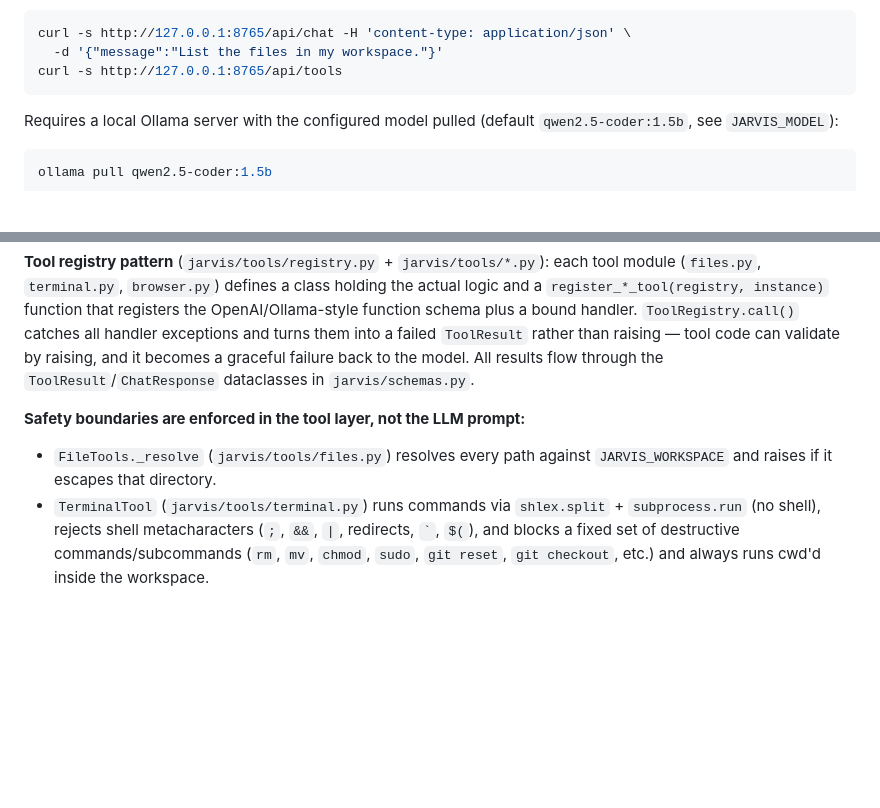
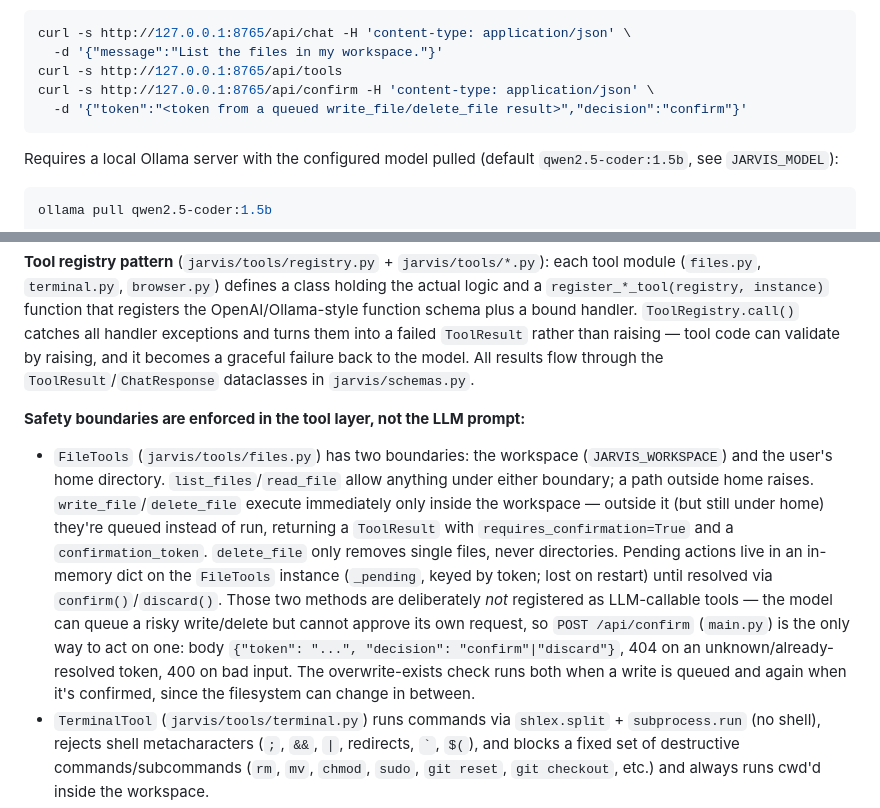
Before and after one commit to SalimAbdala27/Jarvis, a Markdown page: CLAUDE.md, 2 parts joined by grey strips. Rendered like a GitHub page; blank space fills up the shorter version.

Commit message:
docs: document widened file access and confirmation flow in CLAUDE.md
Co-Authored-By: Claude Sonnet 5 <noreply@anthropic.com>

````diff
--- a/CLAUDE.md
+++ b/CLAUDE.md
@@ -38,6 +38,8 @@ Manual API exercise:
 curl -s http://127.0.0.1:8765/api/chat -H 'content-type: application/json' \
   -d '{"message":"List the files in my workspace."}'
 curl -s http://127.0.0.1:8765/api/tools
+curl -s http://127.0.0.1:8765/api/confirm -H 'content-type: application/json' \
+  -d '{"token":"<token from a queued write_file/delete_file result>","decision":"confirm"}'
 ```
 
 Requires a local Ollama server with the configured model pulled (default `qwen2.5-coder:1.5b`, see `JARVIS_MODEL`):
@@ -56,7 +58,7 @@ ollama pull qwen2.5-coder:1.5b
 **Tool registry pattern** (`jarvis/tools/registry.py` + `jarvis/tools/*.py`): each tool module (`files.py`, `terminal.py`, `browser.py`) defines a class holding the actual logic and a `register_*_tool(registry, instance)` function that registers the OpenAI/Ollama-style function schema plus a bound handler. `ToolRegistry.call()` catches all handler exceptions and turns them into a failed `ToolResult` rather than raising — tool code can validate by raising, and it becomes a graceful failure back to the model. All results flow through the `ToolResult`/`ChatResponse` dataclasses in `jarvis/schemas.py`.
 
 **Safety boundaries are enforced in the tool layer, not the LLM prompt:**
-- `FileTools._resolve` (`jarvis/tools/files.py`) resolves every path against `JARVIS_WORKSPACE` and raises if it escapes that directory.
+- `FileTools` (`jarvis/tools/files.py`) has two boundaries: the workspace (`JARVIS_WORKSPACE`) and the user's home directory. `list_files`/`read_file` allow anything under either boundary; a path outside home raises. `write_file`/`delete_file` execute immediately only inside the workspace — outside it (but still under home) they're queued instead of run, returning a `ToolResult` with `requires_confirmation=True` and a `confirmation_token`. `delete_file` only removes single files, never directories. Pending actions live in an in-memory dict on the `FileTools` instance (`_pending`, keyed by token; lost on restart) until resolved via `confirm()`/`discard()`. Those two methods are deliberately *not* registered as LLM-callable tools — the model can queue a risky write/delete but cannot approve its own request, so `POST /api/confirm` (`main.py`) is the only way to act on one: body `{"token": "...", "decision": "confirm"|"discard"}`, 404 on an unknown/already-resolved token, 400 on bad input. The overwrite-exists check runs both when a write is queued and again when it's confirmed, since the filesystem can change in between.
 - `TerminalTool` (`jarvis/tools/terminal.py`) runs commands via `shlex.split` + `subprocess.run` (no shell), rejects shell metacharacters (`;`, `&&`, `|`, redirects, `` ` ``, `$(`), and blocks a fixed set of destructive commands/subcommands (`rm`, `mv`, `chmod`, `sudo`, `git reset`, `git checkout`, etc.) and always runs cwd'd inside the workspace.
 - `BrowserTool` (`jarvis/tools/browser.py`) drives a persistent local Playwright Chromium context (profile dir configurable; defaults to `./browser-profile`), lazily started on first use, closed on server shutdown (`SIGINT`/`SIGTERM` in `main.py`).
 
````
